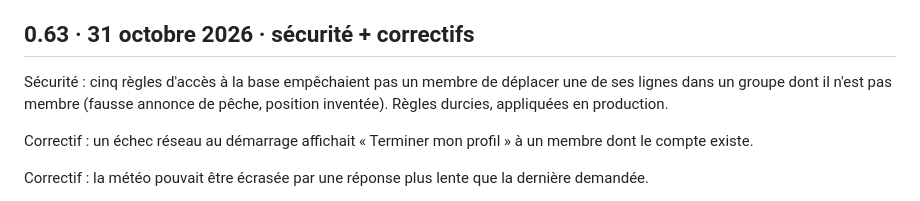
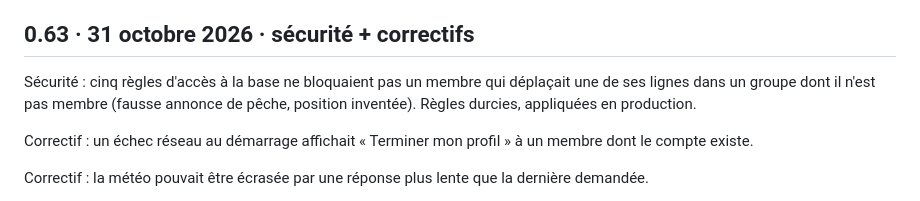
Before and after one commit to robertmeynsbrughen-hue/Appli-peche, a Markdown page: JOURNAL.md, the part around the change. Drawn GitHub-style.

Commit message:
docs: corrige une formulation du journal

```diff
--- a/JOURNAL.md
+++ b/JOURNAL.md
@@ -81,7 +81,7 @@ supabase.sql, avec l'avertissement de ne plus appliquer l'ancien script.
 
 0.63 · 31 octobre 2026 · sécurité + correctifs
 ----------------------------------------------
-Sécurité : cinq règles d'accès à la base empêchaient pas un membre de déplacer
+Sécurité : cinq règles d'accès à la base ne bloquaient pas un membre qui déplaçait
 une de ses lignes dans un groupe dont il n'est pas membre (fausse annonce de
 pêche, position inventée). Règles durcies, appliquées en production.
 
```
